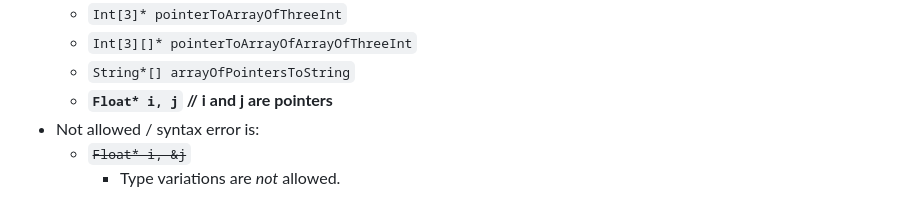
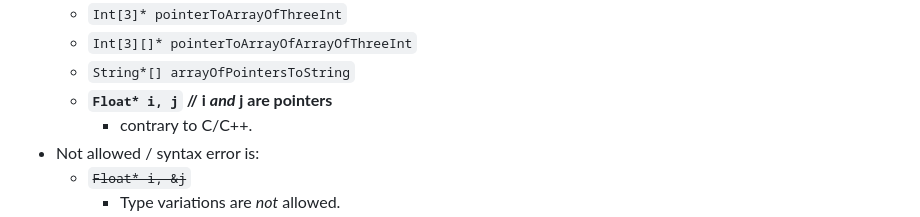
Before and after one commit to laro/Cone, a Markdown page: README.md, the part around the change. GitHub-like rendering.

```diff
--- a/README.md
+++ b/README.md
@@ -434,7 +434,8 @@ Variable declaration still simply as „Int i“, as in C/C++.
     - `Int[3]* pointerToArrayOfThreeInt`
     - `Int[3][]* pointerToArrayOfArrayOfThreeInt`
     - `String*[] arrayOfPointersToString`
-    - **`Float* i, j`   // i and j are pointers**
+    - **`Float* i, j`   // i _and_ j are pointers**
+        - contrary to C/C++.
 - Not allowed / syntax error is:
     - ~~`Float* i, &j`~~
         - Type variations are _not_ allowed.
```
